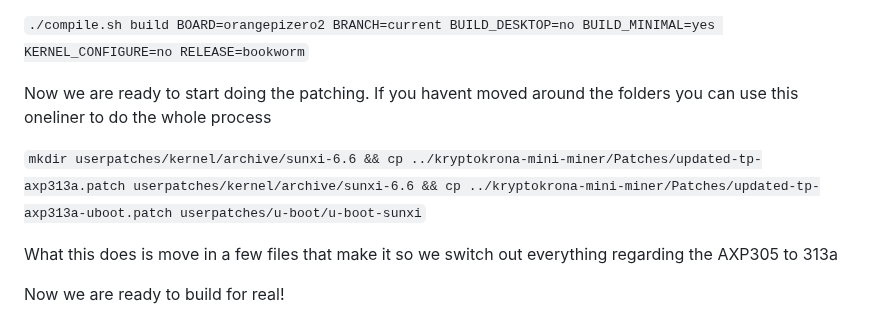
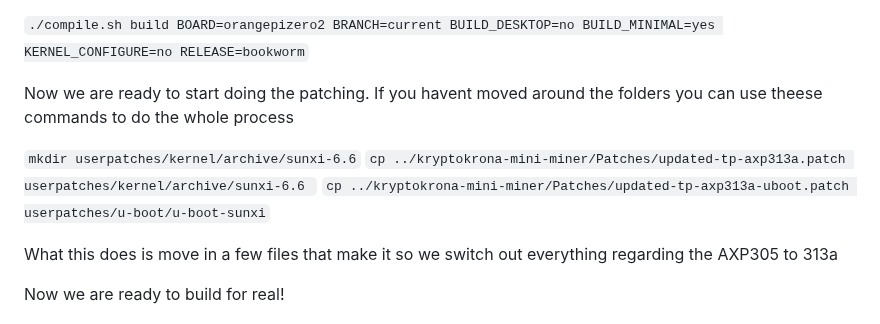
Before and after one commit to TechyGuy17/kryptokrona-mini-miner, a Markdown page: README.md, the part around the change. GitHub-like rendering.

Commit message:
Made it look better

````diff
--- a/README.md
+++ b/README.md
@@ -37,9 +37,11 @@ Now we will do a dry run of the builder to let it download all the sources and a
 
 ```./compile.sh build BOARD=orangepizero2 BRANCH=current BUILD_DESKTOP=no BUILD_MINIMAL=yes KERNEL_CONFIGURE=no RELEASE=bookworm```
 
-Now we are ready to start doing the patching. If you havent moved around the folders you can use this oneliner to do the whole process
+Now we are ready to start doing the patching. If you havent moved around the folders you can use theese commands to do the whole process
 
-```mkdir userpatches/kernel/archive/sunxi-6.6 && cp ../kryptokrona-mini-miner/Patches/updated-tp-axp313a.patch userpatches/kernel/archive/sunxi-6.6 && cp ../kryptokrona-mini-miner/Patches/updated-tp-axp313a-uboot.patch userpatches/u-boot/u-boot-sunxi```
+```mkdir userpatches/kernel/archive/sunxi-6.6```
+```cp ../kryptokrona-mini-miner/Patches/updated-tp-axp313a.patch userpatches/kernel/archive/sunxi-6.6 ```
+```cp ../kryptokrona-mini-miner/Patches/updated-tp-axp313a-uboot.patch userpatches/u-boot/u-boot-sunxi```
 
 What this does is move in a few files that make it so we switch out everything regarding the AXP305 to 313a
 
````
